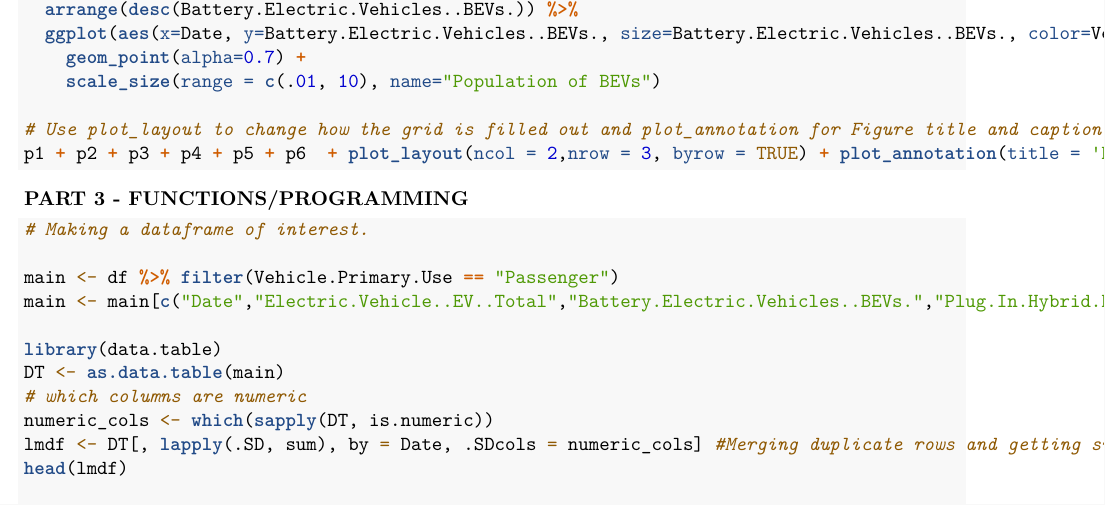
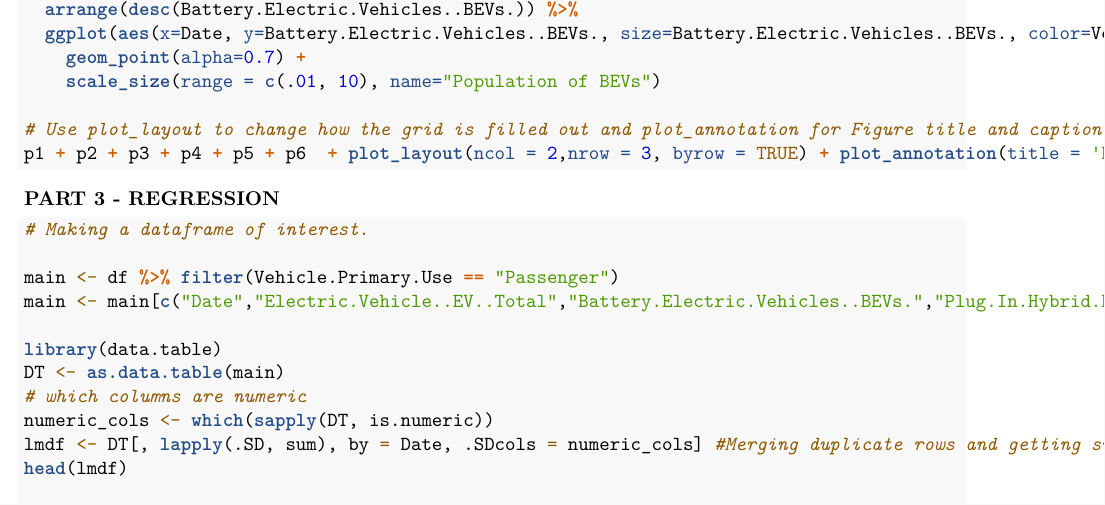
Before and after one commit to sarveshsn/Electric-Vehicle-Population-Size, an R Markdown document (Electric Vehicles.Rmd): part of page 6 of 7, cut so that both start at the same text. Rendered offline with R 4.5, knitr and Pandoc, then LaTeX, with nearby package versions; the code chunks are not run, so their results and figures are left out.

Commit message:
Update Electric Vehicles.Rmd

````diff
--- a/Electric Vehicles.Rmd
+++ b/Electric Vehicles.Rmd
@@ -326,7 +326,7 @@ p1 + p2 + p3 + p4 + p5 + p6  + plot_layout(ncol = 2,nrow = 3, byrow = TRUE) + pl
 
 ```
 
-**PART 3 - FUNCTIONS/PROGRAMMING**
+**PART 3 - REGRESSION**
 
 ```{r }
 
````
